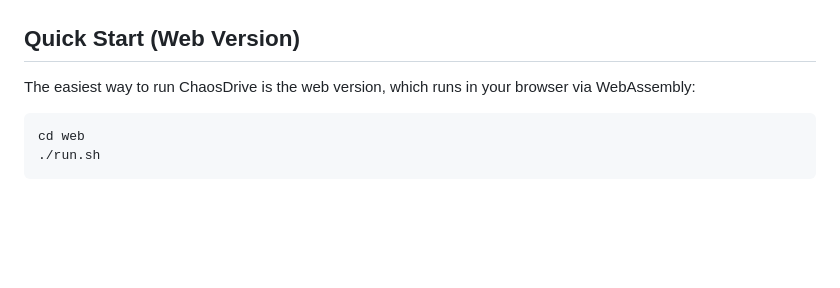
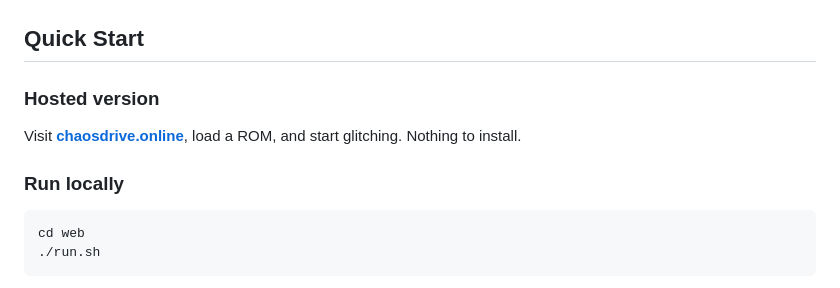
Before and after one commit to richstokes/ChaosDrive, a Markdown page: README.md, the part around the change. Drawn GitHub-style; blank space fills up the shorter version.

Commit message:
Update RM

````diff
--- a/README.md
+++ b/README.md
@@ -39,9 +39,13 @@ Results in a number of weird, wonderful, interesting, insane effects. The softwa
     <img src="original_attempt/screenshots/e3.jpg" alt="Ecco screenshot" width="400">
 </p>
 
-## Quick Start (Web Version)
+## Quick Start
 
-The easiest way to run ChaosDrive is the web version, which runs in your browser via WebAssembly:
+### Hosted version
+
+Visit **[chaosdrive.online](https://chaosdrive.online)**, load a ROM, and start glitching. Nothing to install.
+
+### Run locally
 
 ```bash
 cd web
````
